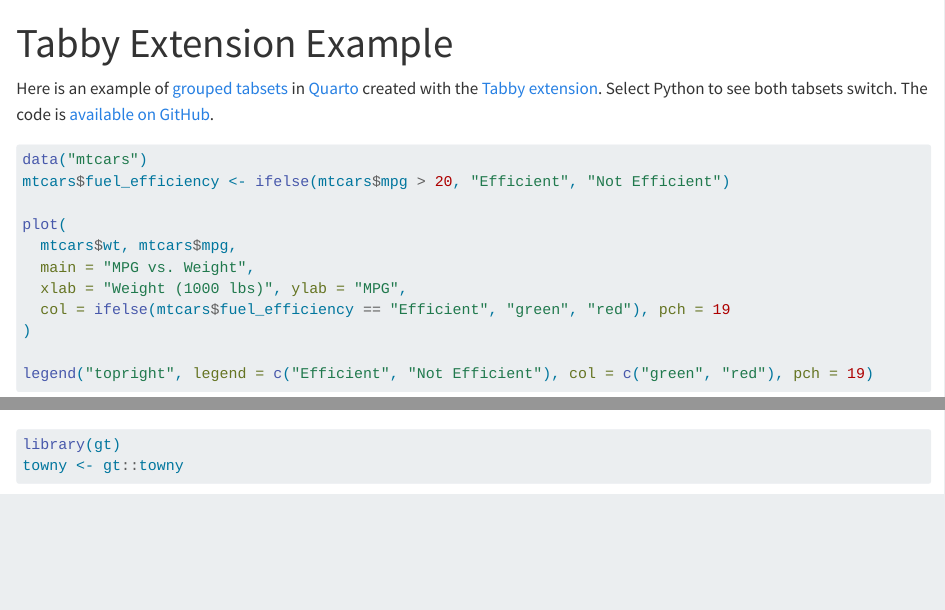
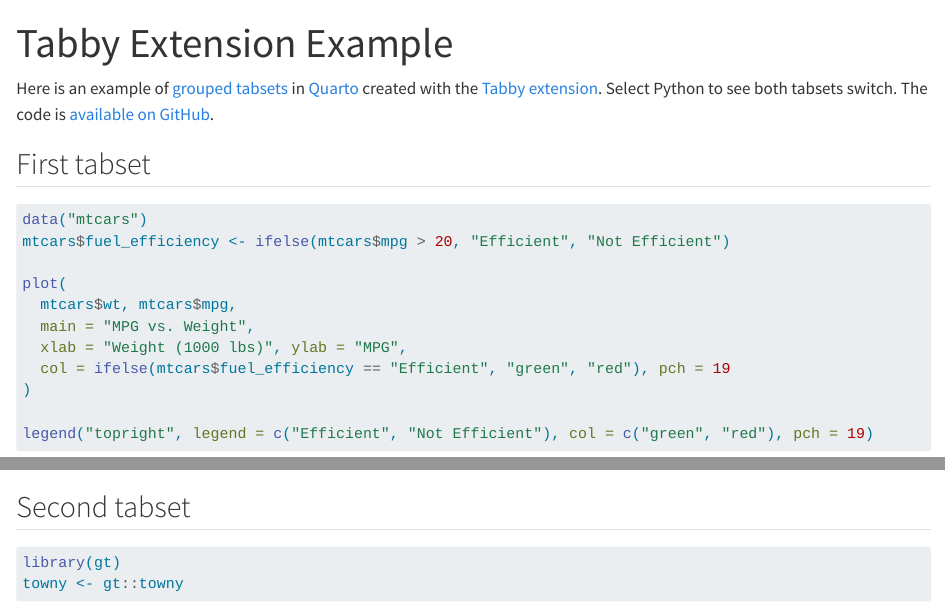
Before and after one commit to ivelasq/multilingual-docs, a Quarto document (tabby-example.qmd): the page in a window 1100 px wide, from its top, and a second part further down, joined at a grey line. Rendered offline with R 4.5, knitr and Pandoc in place of Quarto, with nearby package versions; some code elsewhere in the file could not run offline; long lines of code are wrapped.

Commit message:
Add headings

````diff
--- a/tabby-example.qmd
+++ b/tabby-example.qmd
@@ -7,6 +7,8 @@
 ---
 
 Here is an example of [grouped tabsets](https://quarto.org/docs/output-formats/html-basics.html#tabset-groups) in [Quarto](https://quarto.org/) created with the [Tabby extension](https://quarto.thecoatlessprofessor.com/tabby/). Select Python to see both tabsets switch. The code is [available on GitHub](https://github.com/ivelasq/multilingual-docs/blob/main/tabby-example.qmd).
+
+## First tabset
 
 ::: {.tabby group="language"}
 ```{r}
@@ -40,6 +42,8 @@
 ```
 :::
 
+## Second tabset
+
 ::: {.tabby group="language"}
 ```{r}
 library(gt)
````
